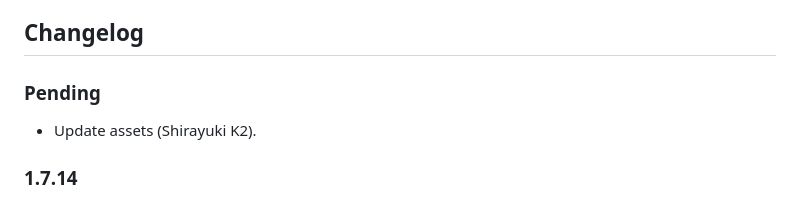
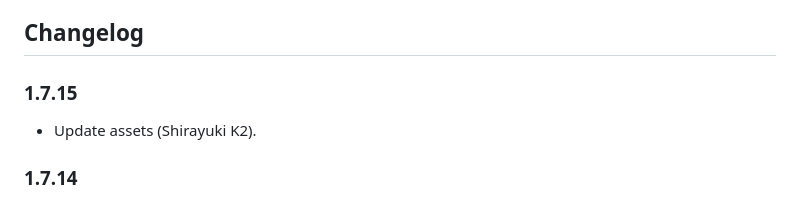
Before and after one commit to poooi/plugin-navy-album, a Markdown page: README.md, the part around the change. Rendered like a GitHub page.

Commit message:
release prep

```diff
--- a/README.md
+++ b/README.md
@@ -5,7 +5,7 @@ illustrations, ship and equipment stats, and things beyond.
 
 ## Changelog
 
-### Pending
+### 1.7.15
 
 - Update assets (Shirayuki K2).
 
```
